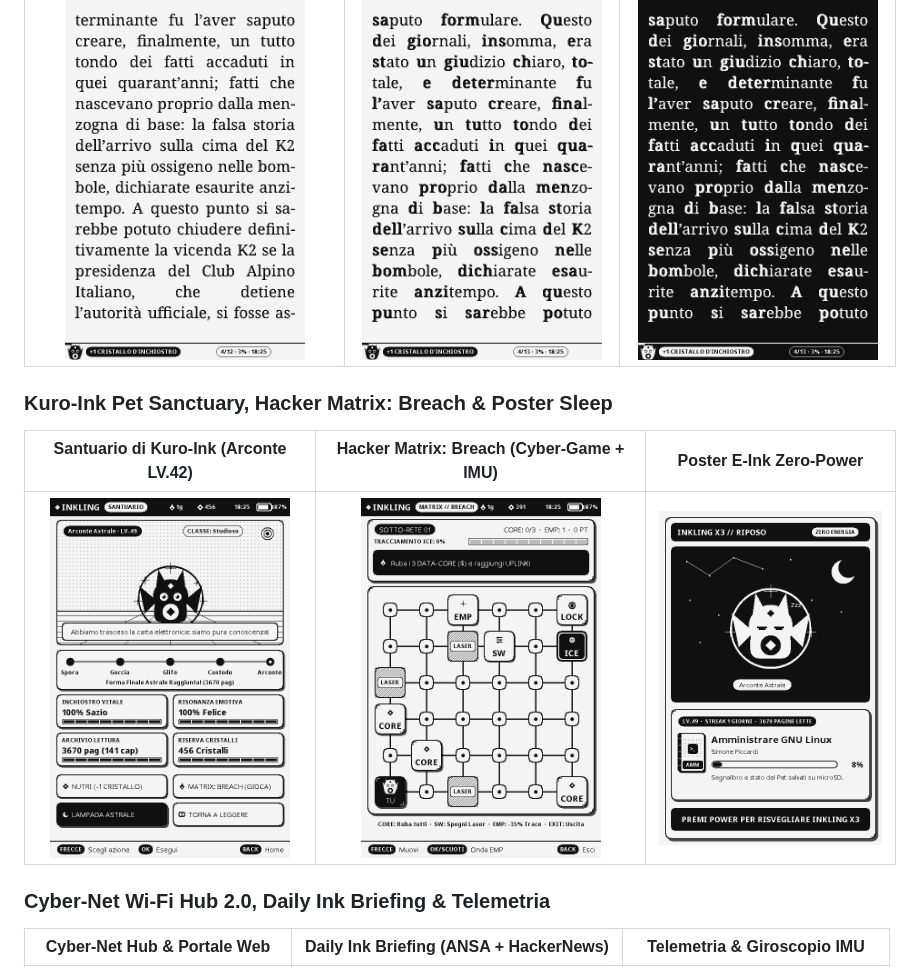
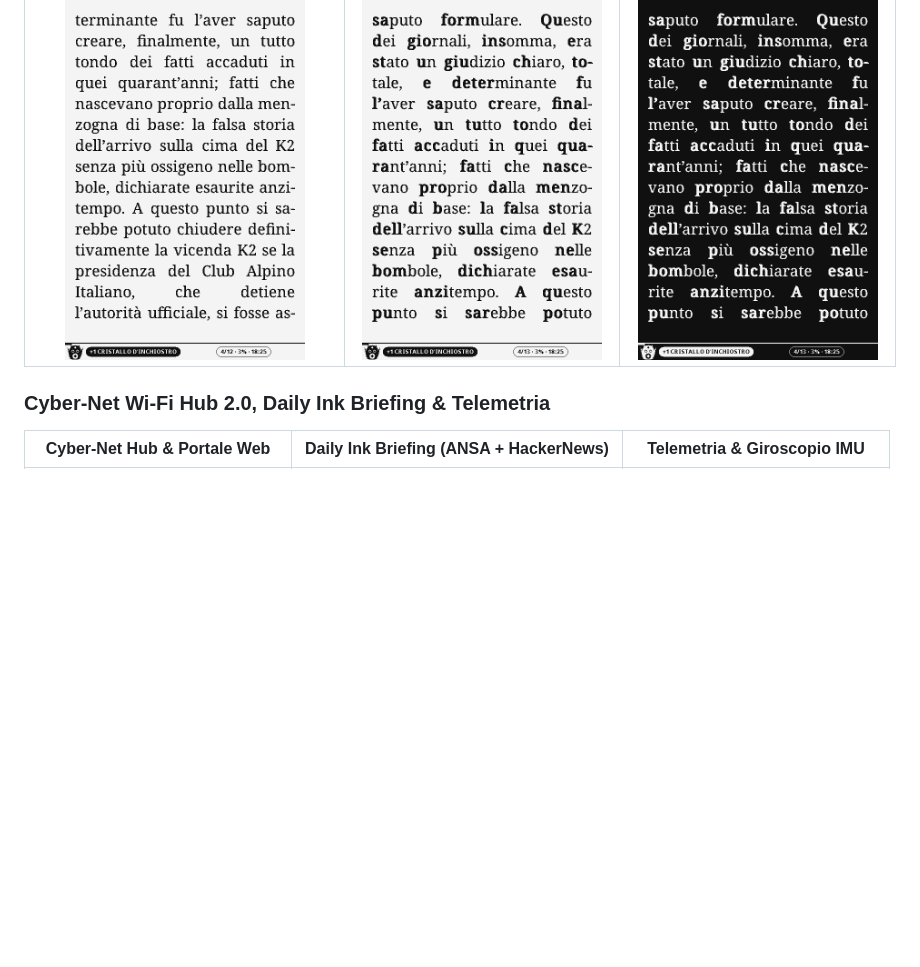
Before and after one commit to PietroMezzaroba/inkling, a Markdown page: README.md, the part around one of its changes. Rendered like a GitHub page; blank space fills up the shorter version.

```diff
--- a/README.md
+++ b/README.md
@@ -21,11 +26,6 @@
 | Prosa Editoriale (Noto Serif + Sillabazione IT) | Lettura Veloce (Bionic Focus Reading) | Modalità Notte (Inversione E-Ink 1-Bit) |
 | :---: | :---: | :---: |
 | <img src="docs/screenshots/03-reader-editorial.png" width="240" /> | <img src="docs/screenshots/04-reader-bionic-focus.png" width="240" /> | <img src="docs/screenshots/05-reader-night-mode.png" width="240" /> |
-
-### Kuro-Ink Pet Sanctuary, Hacker Matrix: Breach & Poster Sleep
-| Santuario di Kuro-Ink (Arconte LV.42) | Hacker Matrix: Breach (Cyber-Game + IMU) | Poster E-Ink Zero-Power |
-| :---: | :---: | :---: |
-| <img src="docs/screenshots/07-pet-sanctuary-archon.png" width="240" /> | <img src="docs/screenshots/09-hacker-matrix-breach.png" width="240" /> | <img src="docs/screenshots/12-sleep-poster.png" width="240" /> |
 
 ### Cyber-Net Wi-Fi Hub 2.0, Daily Ink Briefing & Telemetria
 | Cyber-Net Hub & Portale Web | Daily Ink Briefing (ANSA + HackerNews) | Telemetria & Giroscopio IMU |
```
Also changed, not shown: other parts of README.md (+41 -9 lines), docs/screenshots/20-desk-splitflap.png (added), docs/screenshots/21-desk-moon.png (added), docs/screenshots/22-oracle-stoic.png (added), docs/screenshots/23-oracle-oblique.png (added), docs/screenshots/24-rpg-crypt.png (added), docs/screenshots/25-home-v21.png (added), 12 other files.
